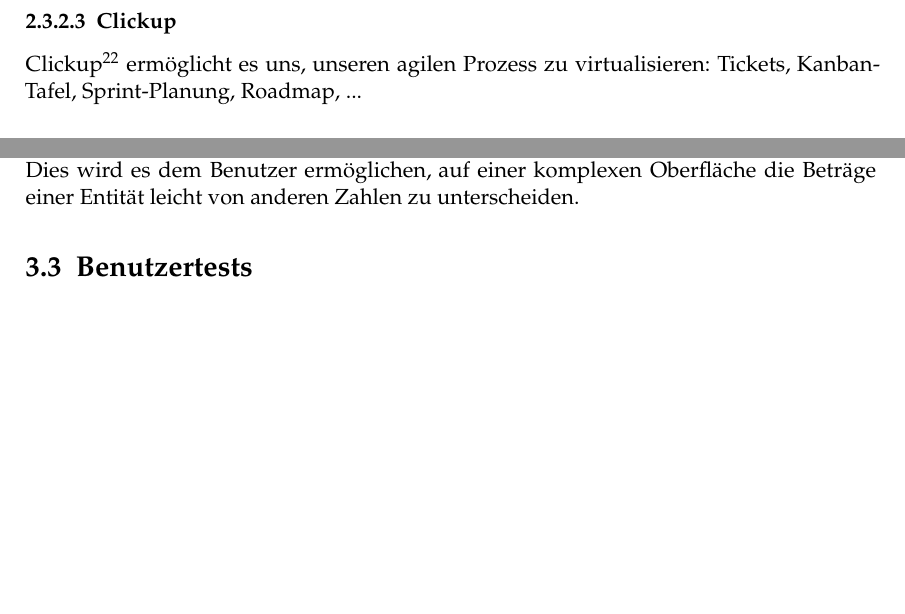
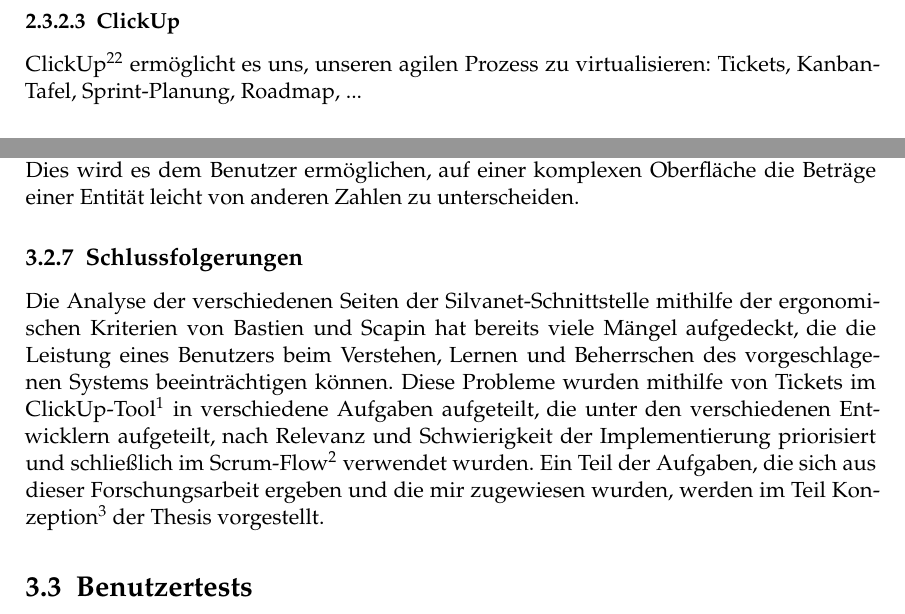
Before and after one commit to johannchopin/master-degree-thesis-paper, a LaTeX thesis (src/08-Thesis_CHOPIN.tex, which reads src/Chapters/Analyse/Ergonomische_Inspektion.tex, src/Chapters/Grundlagen/Tools_und_Arbeitsablaufe.tex): two parts of pages 23 and 37 of 59, joined at a grey line, cut at the place of the change, the shorter picture padded with empty space. Compiled offline with pdfLaTeX.

Commit message:
add conclustion to Ergonomische Inspektion section

```diff
--- a/src/Chapters/Analyse/Ergonomische_Inspektion.tex
+++ b/src/Chapters/Analyse/Ergonomische_Inspektion.tex
@@ -315,3 +315,9 @@ Eine wird als Abzeichen dargestellt und die andere zeigt einfach den Betrag nebe
 
 In diesem Fall sollte die \textit{UI} vereinheitlicht werden, indem eine Entscheidung darüber getroffen wird, welche Anzeige bei der Präsentation eines Betrags verwendet werden soll.
 Dies wird es dem Benutzer ermöglichen, auf einer komplexen Oberfläche die Beträge einer Entität leicht von anderen Zahlen zu unterscheiden.
+
+\subsection{Schlussfolgerungen}
+
+Die Analyse der verschiedenen Seiten der Silvanet-Schnittstelle mithilfe der ergonomischen Kriterien von Bastien und Scapin hat bereits viele Mängel aufgedeckt, die die Leistung eines Benutzers beim Verstehen, Lernen und Beherrschen des vorgeschlagenen Systems beeinträchtigen können.
+Diese Probleme wurden mithilfe von Tickets im ClickUp-Tool\footnote{\ref{sec:clickup}} in verschiedene Aufgaben aufgeteilt, die unter den verschiedenen Entwicklern aufgeteilt, nach Relevanz und Schwierigkeit der Implementierung priorisiert und schließlich im Scrum-Flow\footnote{\ref{sec:scrum}} verwendet wurden.
+Ein Teil der Aufgaben, die sich aus dieser Forschungsarbeit ergeben und die mir zugewiesen wurden, werden im Teil Konzeption\footnote{\ref{chap:konzeption}} der Thesis vorgestellt.
--- a/src/Chapters/Grundlagen/Tools_und_Arbeitsablaufe.tex
+++ b/src/Chapters/Grundlagen/Tools_und_Arbeitsablaufe.tex
@@ -68,9 +68,9 @@ Das Cloud-Team nahm eine Änderung am Schema vor und entfernte den branch develo
 Die Kommunikation innerhalb der Firma erfolgt mithilfe der Slack application\footnote{\href{https://slack.com/}{https://slack.com/}}.
 Damit können wir einander leicht anrufen und unsere Sofortnachrichten auf verschiedene Kanälen organisieren.
 
-\subsubsection{Clickup}
+\subsubsection{ClickUp} \label{sec:clickup}
 
-Clickup\footnote{\href{https://clickup.com/}{https://clickup.com/}} ermöglicht es uns, unseren agilen Prozess zu virtualisieren:
+ClickUp\footnote{\href{https://clickup.com/}{https://clickup.com/}} ermöglicht es uns, unseren agilen Prozess zu virtualisieren:
 Tickets, Kanban-Tafel, Sprint-Planung, Roadmap, ...
 
 \subsubsection{Google Workspace}
```
Also changed, not shown: src/Chapters/Chapters.tex (+1 -1 lines), src/Chapters/Grundlagen/Tools_und_Arbeitsablaufe.tex (2 more changed lines).
